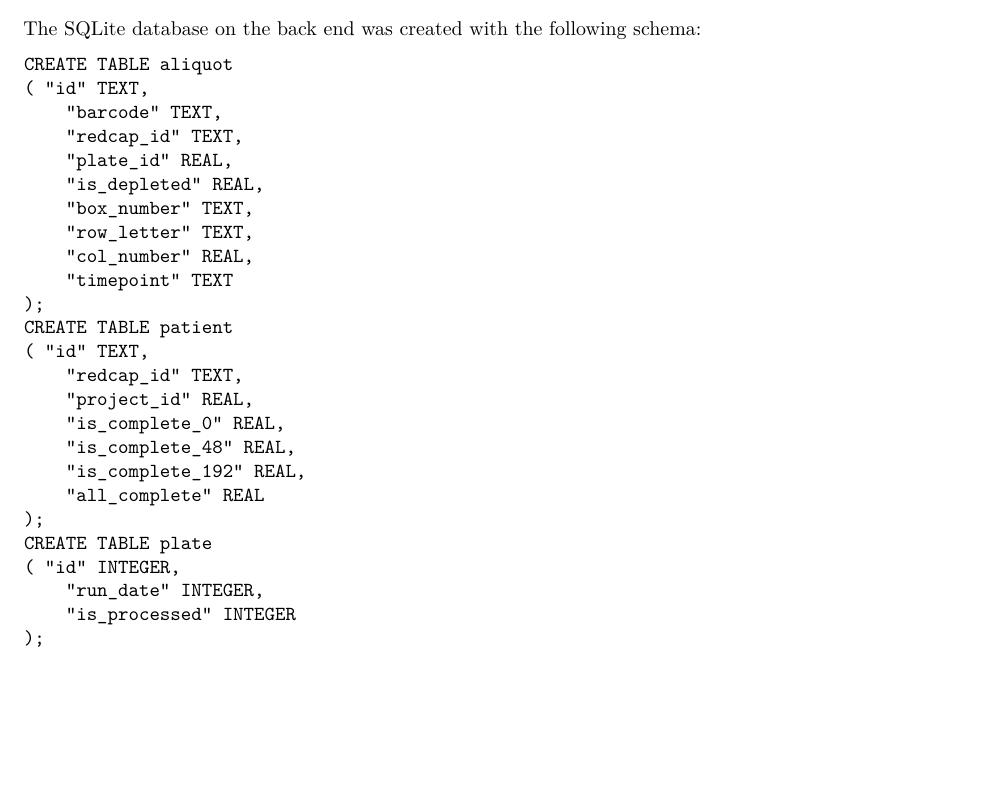
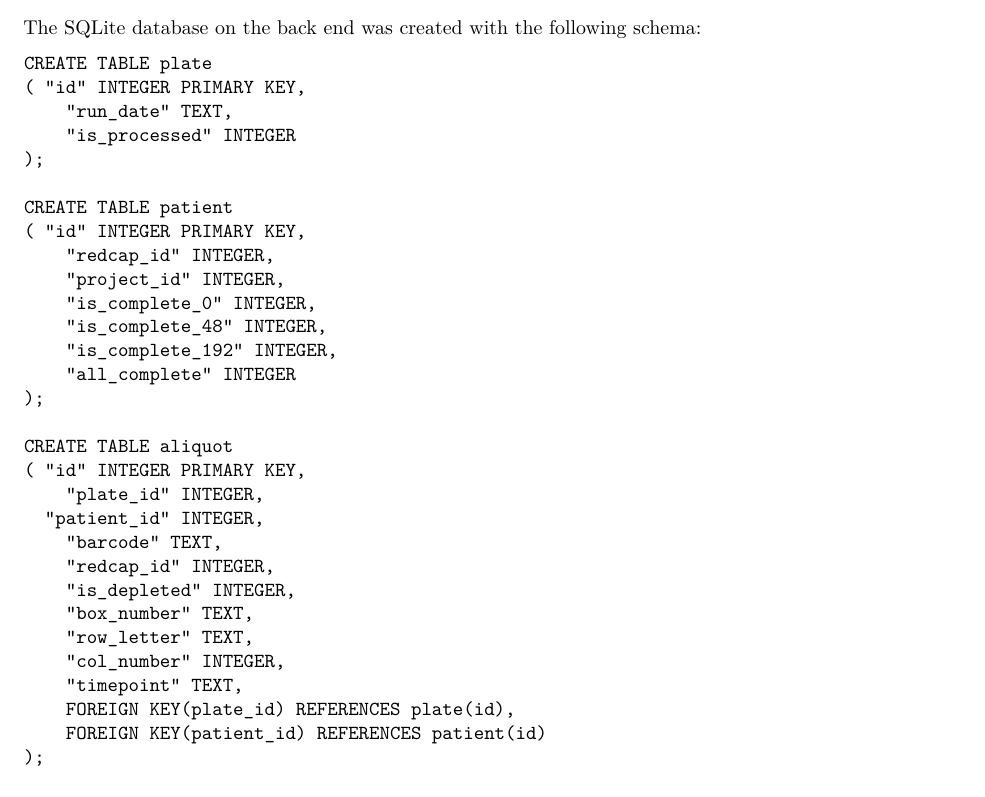
Before and after one commit to JovingeLabSoftware/BioradConfig, an R Markdown document (vignettes/db-testing.Rmd): part of the page, cut so that both start at the same text, the shorter picture padded with empty space. Rendered offline with R 4.5, knitr and Pandoc, then LaTeX, with nearby package versions.

Commit message:
update new db schemas; add unique patient id to aliquot class;

````diff
--- a/vignettes/db-testing.Rmd
+++ b/vignettes/db-testing.Rmd
@@ -19,30 +19,35 @@
 The SQLite database on the back end was created with the following schema:
 
 ```
+CREATE TABLE plate
+( "id" INTEGER PRIMARY KEY,
+	"run_date" TEXT,
+	"is_processed" INTEGER
+);
+
+CREATE TABLE patient
+( "id" INTEGER PRIMARY KEY,
+	"redcap_id" INTEGER,
+	"project_id" INTEGER,
+	"is_complete_0" INTEGER,
+	"is_complete_48" INTEGER,
+	"is_complete_192" INTEGER,
+	"all_complete" INTEGER
+);
+
 CREATE TABLE aliquot
-( "id" TEXT,
+( "id" INTEGER PRIMARY KEY,
+	"plate_id" INTEGER,
+  "patient_id" INTEGER,
 	"barcode" TEXT,
-	"redcap_id" TEXT,
-	"plate_id" REAL,
-	"is_depleted" REAL,
+	"redcap_id" INTEGER,
+	"is_depleted" INTEGER,
 	"box_number" TEXT,
 	"row_letter" TEXT,
-	"col_number" REAL,
-	"timepoint" TEXT
-);
-CREATE TABLE patient
-( "id" TEXT,
-	"redcap_id" TEXT,
-	"project_id" REAL,
-	"is_complete_0" REAL,
-	"is_complete_48" REAL,
-	"is_complete_192" REAL,
-	"all_complete" REAL
-);
-CREATE TABLE plate
-( "id" INTEGER,
-	"run_date" INTEGER,
-	"is_processed" INTEGER
+	"col_number" INTEGER,
+	"timepoint" TEXT,
+	FOREIGN KEY(plate_id) REFERENCES plate(id),
+	FOREIGN KEY(patient_id) REFERENCES patient(id)
 );
 ```
 
````
Also changed, not shown: R/Aliquot.R (+2 -0 lines), 1 other file.
